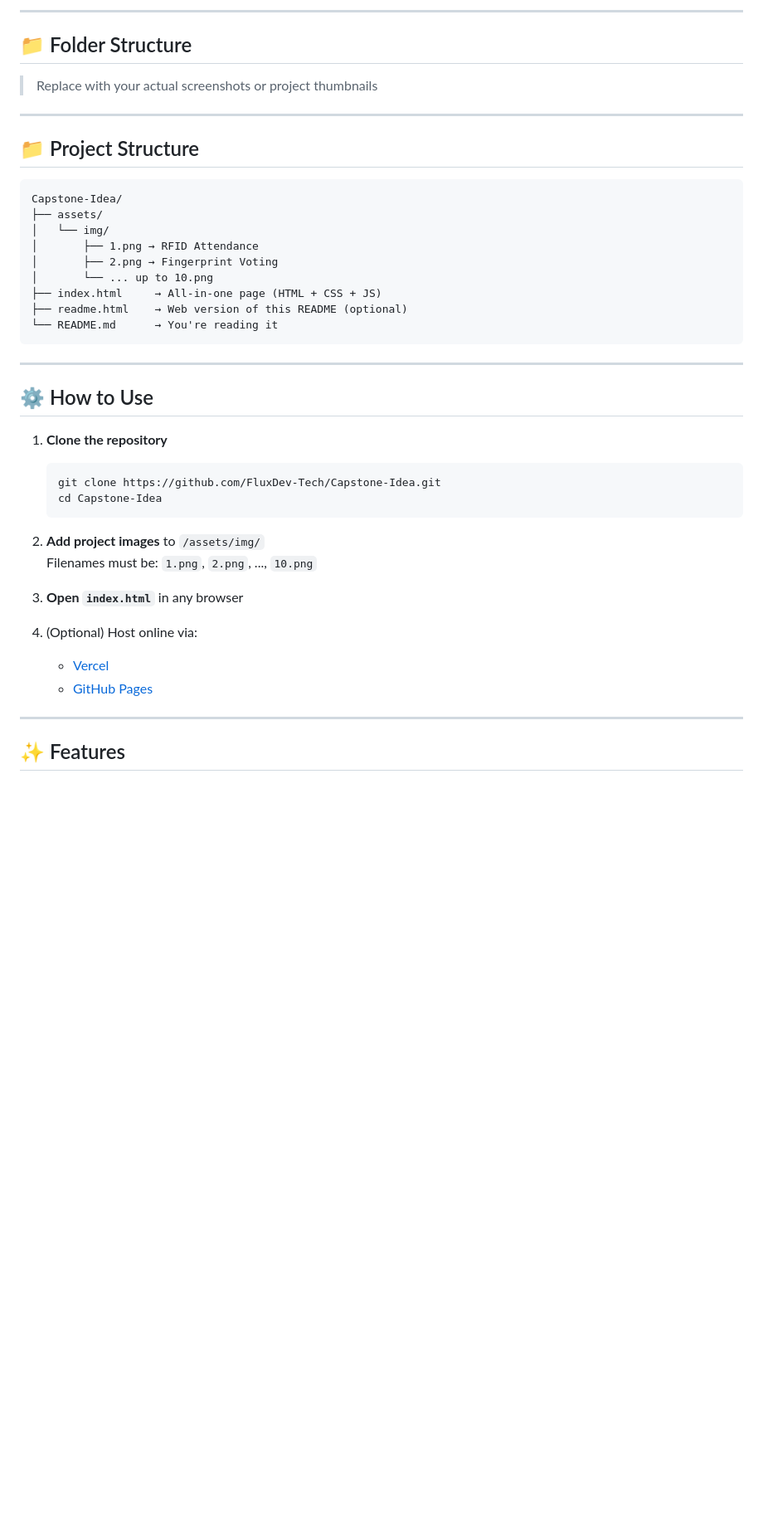
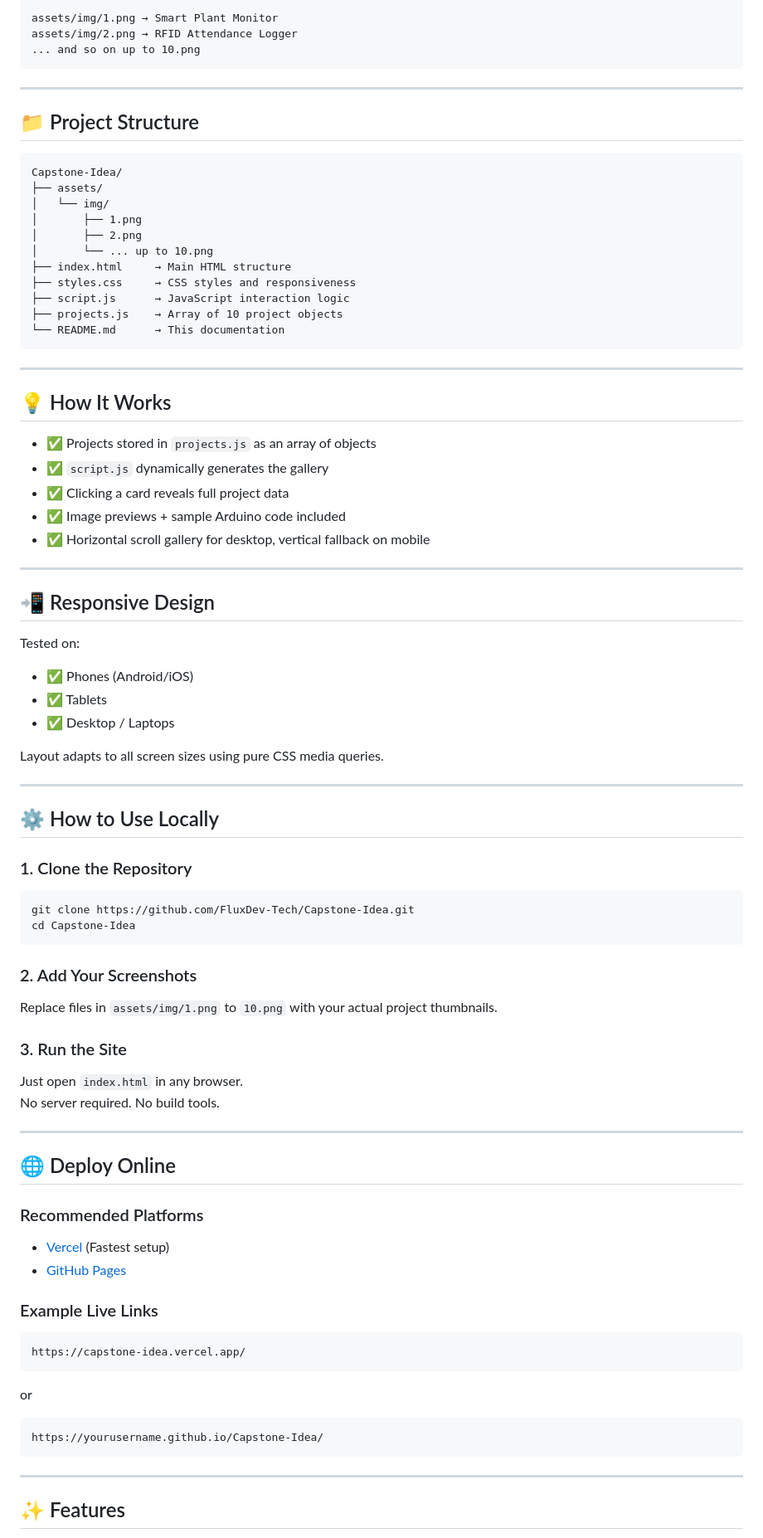
Before and after one commit to FluxDev-Tech/Capstone-Idea, a Markdown page: README.md, the part around the change printed below. Shown: that part at 83% size. Rendered like a GitHub page; blank space fills up the shorter version.

````diff
--- a/README.md
+++ b/README.md
@@ -56,12 +45,9 @@ Each project includes:
 
----
-
-## 📁 Folder Structure
-
-
-
-
-> Replace with your actual screenshots or project thumbnails
+```
+assets/img/1.png → Smart Plant Monitor
+assets/img/2.png → RFID Attendance Logger
+... and so on up to 10.png
+```
 
 ---
 
@@ -71,32 +57,76 @@ Each project includes:
 Capstone-Idea/
 ├── assets/
 │   └── img/
-│       ├── 1.png → RFID Attendance
-│       ├── 2.png → Fingerprint Voting
+│       ├── 1.png
+│       ├── 2.png
 │       └── ... up to 10.png
-├── index.html     → All-in-one page (HTML + CSS + JS)
-├── readme.html    → Web version of this README (optional)
-└── README.md      → You're reading it
+├── index.html     → Main HTML structure
+├── styles.css     → CSS styles and responsiveness
+├── script.js      → JavaScript interaction logic
+├── projects.js    → Array of 10 project objects
+└── README.md      → This documentation
 ```
 
 ---
 
-## ⚙️ How to Use
+## 💡 How It Works
 
-1. **Clone the repository**
-   ```bash
-   git clone https://github.com/FluxDev-Tech/Capstone-Idea.git
-   cd Capstone-Idea
-   ```
+- ✅ Projects stored in `projects.js` as an array of objects
+- ✅ `script.js` dynamically generates the gallery
+- ✅ Clicking a card reveals full project data
+- ✅ Image previews + sample Arduino code included
+- ✅ Horizontal scroll gallery for desktop, vertical fallback on mobile
 
-2. **Add project images** to `/assets/img/`
-   Filenames must be: `1.png`, `2.png`, ..., `10.png`
+---
 
-3. **Open `index.html`** in any browser
+## 📲 Responsive Design
 
-4. (Optional) Host online via:
-   - [Vercel](https://vercel.com/)
-   - [GitHub Pages](https://pages.github.com/)
+Tested on:
+
+- ✅ Phones (Android/iOS)
+- ✅ Tablets
+- ✅ Desktop / Laptops
+
+Layout adapts to all screen sizes using pure CSS media queries.
+
+---
+
+## ⚙️ How to Use Locally
+
+### 1. Clone the Repository
+
+```bash
+git clone https://github.com/FluxDev-Tech/Capstone-Idea.git
+cd Capstone-Idea
+```
+
+### 2. Add Your Screenshots
+
+Replace files in `assets/img/1.png` to `10.png` with your actual project thumbnails.
+
+### 3. Run the Site
+
+Just open `index.html` in any browser.
+No server required. No build tools.
+
+---
+
+## 🌐 Deploy Online
+
+### Recommended Platforms
+
+- [Vercel](https://vercel.com) (Fastest setup)
+- [GitHub Pages](https://pages.github.com)
+
+### Example Live Links
+
+```
+https://capstone-idea.vercel.app/
+```
+or
+```
+https://yourusername.github.io/Capstone-Idea/
+```
 
 ---
 
````
Also changed, not shown: other parts of README.md (+68 -71 lines).
